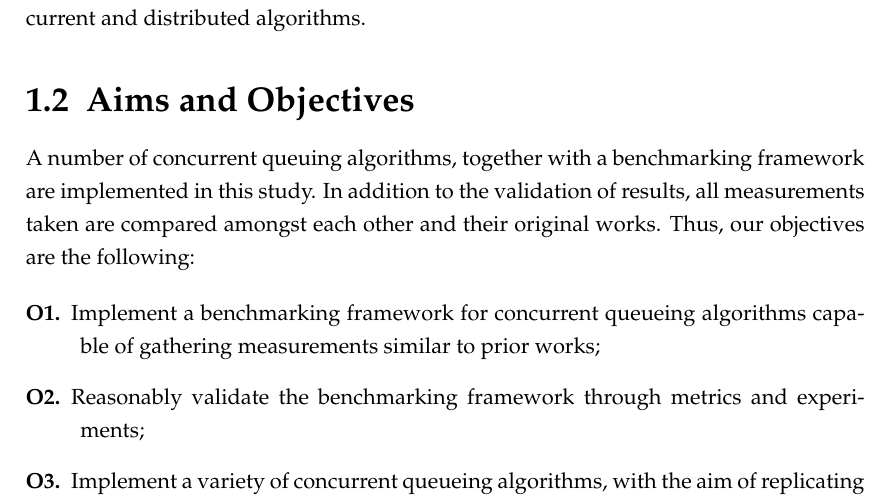
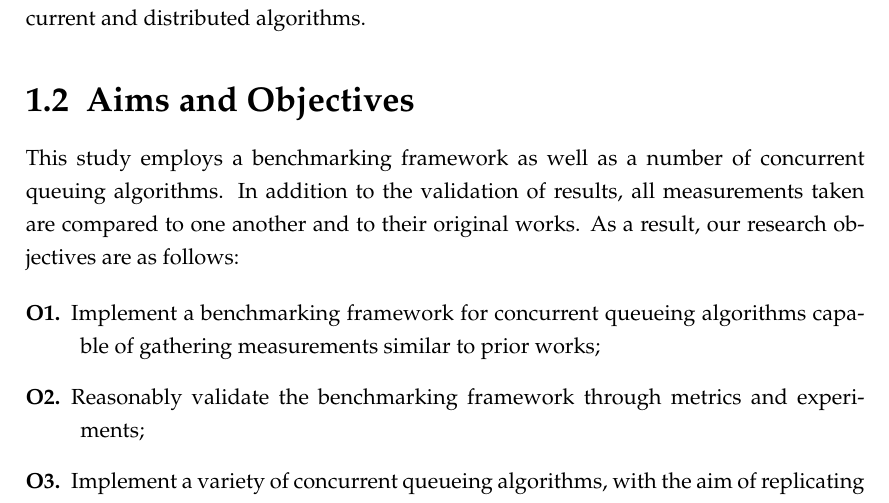
Before and after one commit to lucamuscat/dissertation, a LaTeX thesis (write_up/thesis/dissertation_main_fict.tex, which reads write_up/thesis/chap1/introduction_main.tex): part of page 8 of 48, cut so that both start at the same text. Compiled offline with pdfLaTeX.

Commit message:
Reword aims and objectives paragraph

```diff
--- a/write_up/thesis/chap1/introduction_main.tex
+++ b/write_up/thesis/chap1/introduction_main.tex
@@ -15,10 +15,10 @@ variety of concurrent and distributed algorithms.
 
 \section{Aims and Objectives}
 
-A number of concurrent queuing algorithms, together with a benchmarking
-framework are implemented in this study. In addition to the validation of results, all
-measurements taken are compared amongst each other and their original works.
-Thus, our objectives are the following:
+This study employs a benchmarking framework as well as a number of concurrent
+queuing algorithms. In addition to the validation of results, all measurements
+taken are compared to one another and to their original works. As a result, our
+research objectives are as follows:
 
 \begin{description}
 \item[O1.] Implement a benchmarking framework for concurrent queueing
```
